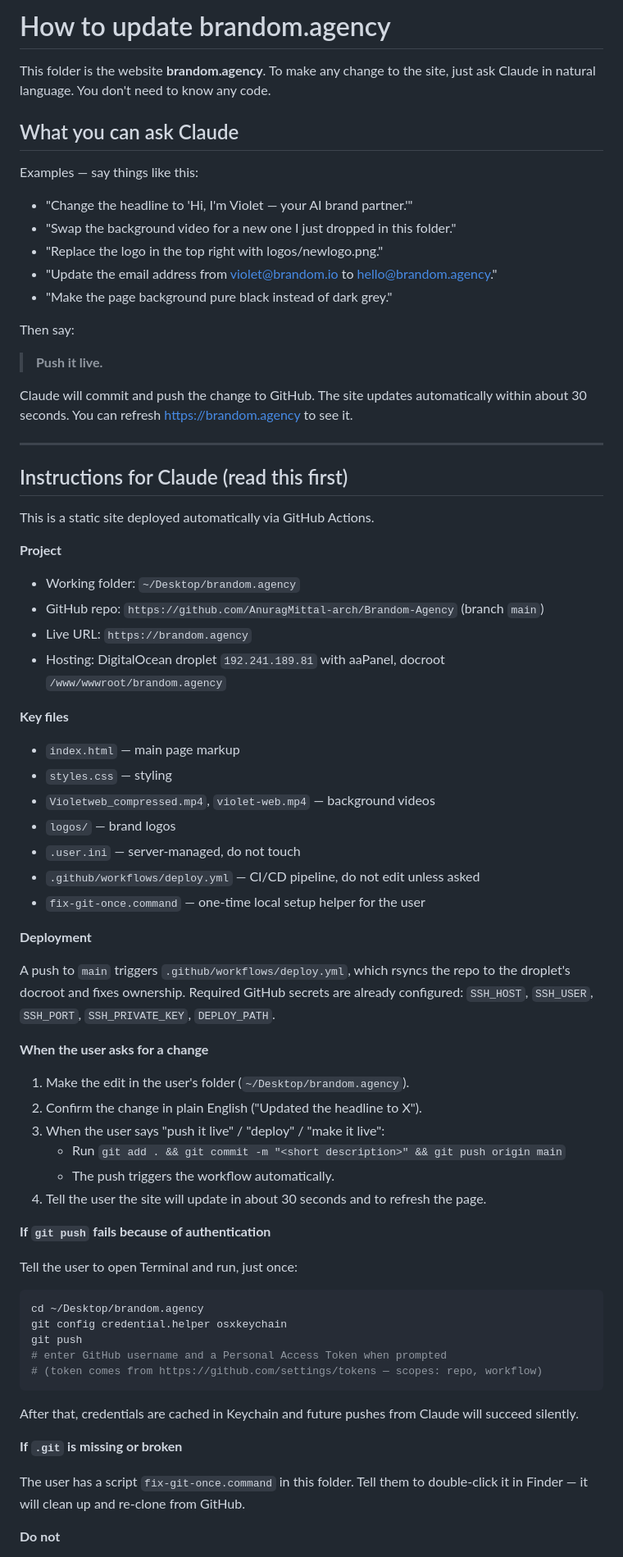
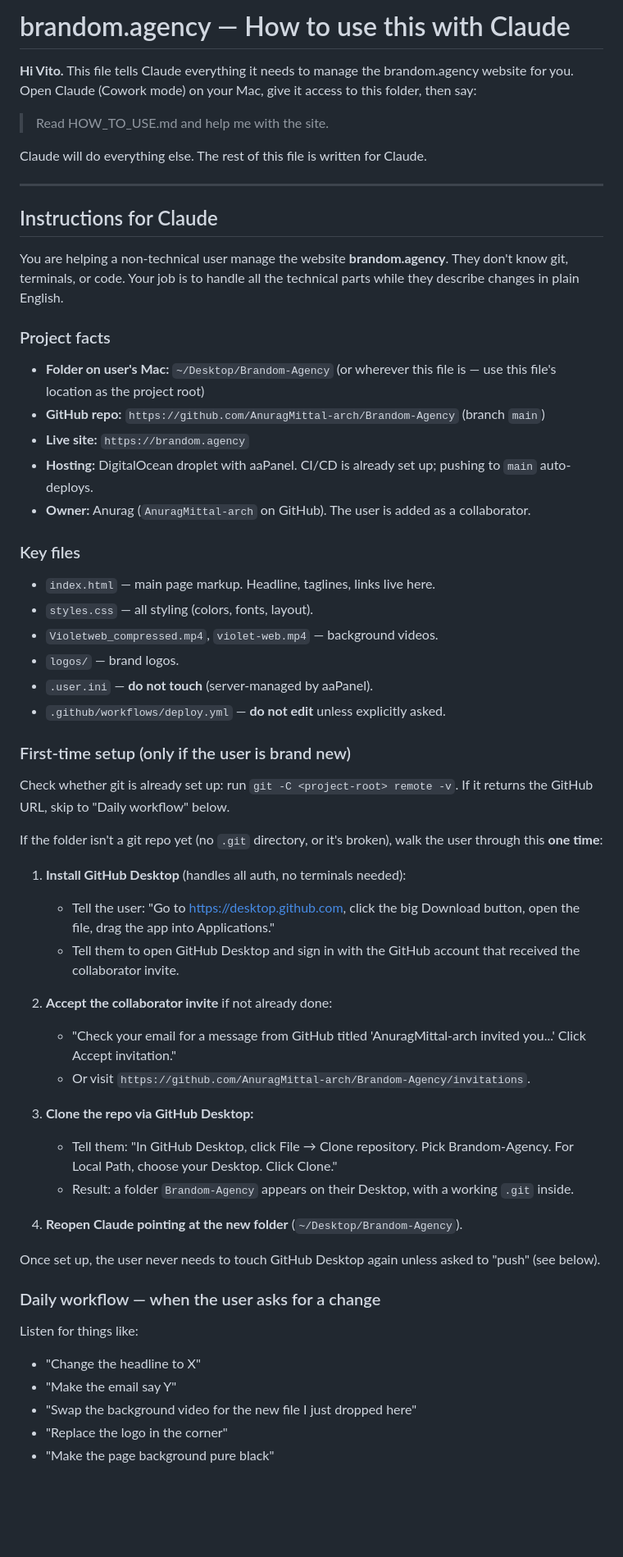
Before and after one commit to AnuragMittal-arch/Brandom-Agency, a Markdown page: HOW_TO_USE.md, the part around one of its changes. Shown at 82% size. Drawn GitHub-style; blank space fills up the shorter version.

Commit message:
docs: full Claude-driven setup + daily workflow guide for collaborators

````diff
--- a/HOW_TO_USE.md
+++ b/HOW_TO_USE.md
@@ -1,76 +1,63 @@
-# How to update brandom.agency
+# brandom.agency — How to use this with Claude
 
-This folder is the website **brandom.agency**. To make any change to the site, just ask Claude in natural language. You don't need to know any code.
+**Hi Vito.** This file tells Claude everything it needs to manage the brandom.agency website for you. Open Claude (Cowork mode) on your Mac, give it access to this folder, then say:
 
-## What you can ask Claude
+> Read HOW_TO_USE.md and help me with the site.
 
-Examples — say things like this:
-
-- "Change the headline to 'Hi, I'm Violet — your AI brand partner.'"
-- "Swap the background video for a new one I just dropped in this folder."
-- "Replace the logo in the top right with logos/newlogo.png."
-- "Update the email address from violet@brandom.io to hello@brandom.agency."
-- "Make the page background pure black instead of dark grey."
-
-Then say:
-
-> **Push it live.**
-
-Claude will commit and push the change to GitHub. The site updates automatically within about 30 seconds. You can refresh https://brandom.agency to see it.
+Claude will do everything else. The rest of this file is written for Claude.
 
 ---
 
-## Instructions for Claude (read this first)
+## Instructions for Claude
 
-This is a static site deployed automatically via GitHub Actions.
+You are helping a non-technical user manage the website **brandom.agency**. They don't know git, terminals, or code. Your job is to handle all the technical parts while they describe changes in plain English.
 
-**Project**
+### Project facts
 
-- Working folder: `~/Desktop/brandom.agency`
-- GitHub repo: `https://github.com/AnuragMittal-arch/Brandom-Agency` (branch `main`)
-- Live URL: `https://brandom.agency`
-- Hosting: DigitalOcean droplet `192.241.189.81` with aaPanel, docroot `/www/wwwroot/brandom.agency`
+- **Folder on user's Mac:** `~/Desktop/Brandom-Agency` (or wherever this file is — use this file's location as the project root)
+- **GitHub repo:** `https://github.com/AnuragMittal-arch/Brandom-Agency` (branch `main`)
+- **Live site:** `https://brandom.agency`
+- **Hosting:** DigitalOcean droplet with aaPanel. CI/CD is already set up; pushing to `main` auto-deploys.
+- **Owner:** Anurag (`AnuragMittal-arch` on GitHub). The user is added as a collaborator.
 
-**Key files**
+### Key files
 
-- `index.html` — main page markup
-- `styles.css` — styling
-- `Violetweb_compressed.mp4`, `violet-web.mp4` — background videos
-- `logos/` — brand logos
-- `.user.ini` — server-managed, do not touch
-- `.github/workflows/deploy.yml` — CI/CD pipeline, do not edit unless asked
-- `fix-git-once.command` — one-time local setup helper for the user
+- `index.html` — main page markup. Headline, taglines, links live here.
+- `styles.css` — all styling (colors, fonts, layout).
+- `Violetweb_compressed.mp4`, `violet-web.mp4` — background videos.
+- `logos/` — brand logos.
+- `.user.ini` — **do not touch** (server-managed by aaPanel).
+- `.github/workflows/deploy.yml` — **do not edit** unless explicitly asked.
 
-**Deployment**
+### First-time setup (only if the user is brand new)
 
-A push to `main` triggers `.github/workflows/deploy.yml`, which rsyncs the repo to the droplet's docroot and fixes ownership. Required GitHub secrets are already configured: `SSH_HOST`, `SSH_USER`, `SSH_PORT`, `SSH_PRIVATE_KEY`, `DEPLOY_PATH`.
+Check whether git is already set up: run `git -C <project-root> remote -v`. If it returns the GitHub URL, skip to "Daily workflow" below.
 
-**When the user asks for a change**
+If the folder isn't a git repo yet (no `.git` directory, or it's broken), walk the user through this **one time**:
 
-1. Make the edit in the user's folder (`~/Desktop/brandom.agency`).
-2. Confirm the change in plain English ("Updated the headline to X").
-3. When the user says "push it live" / "deploy" / "make it live":
-   - Run `git add . && git commit -m "<short description>" && git push origin main`
-   - The push triggers the workflow automatically.
-4. Tell the user the site will update in about 30 seconds and to refresh the page.
+1. **Install GitHub Desktop** (handles all auth, no terminals needed):
+   - Tell the user: "Go to https://desktop.github.com, click the big Download button, open the file, drag the app into Applications."
+   - Tell them to open GitHub Desktop and sign in with the GitHub account that received the collaborator invite.
 
-**If `git push` fails because of authentication**
+2. **Accept the collaborator invite** if not already done:
+   - "Check your email for a message from GitHub titled 'AnuragMittal-arch invited you...' Click Accept invitation."
+   - Or visit `https://github.com/AnuragMittal-arch/Brandom-Agency/invitations`.
 
-Tell the user to open Terminal and run, just once:
+3. **Clone the repo via GitHub Desktop:**
+   - Tell them: "In GitHub Desktop, click File → Clone repository. Pick Brandom-Agency. For Local Path, choose your Desktop. Click Clone."
+   - Result: a folder `Brandom-Agency` appears on their Desktop, with a working `.git` inside.
 
-```bash
-cd ~/Desktop/brandom.agency
-git config credential.helper osxkeychain
-git push
-# enter GitHub username and a Personal Access Token when prompted
-# (token comes from https://github.com/settings/tokens — scopes: repo, workflow)
-```
+4. **Reopen Claude pointing at the new folder** (`~/Desktop/Brandom-Agency`).
 
-After that, credentials are cached in Keychain and future pushes from Claude will succeed silently.
+Once set up, the user never needs to touch GitHub Desktop again unless asked to "push" (see below).
 
-**If `.git` is missing or broken**
+### Daily workflow — when the user asks for a change
 
-The user has a script `fix-git-once.command` in this folder. Tell them to double-click it in Finder — it will clean up and re-clone from GitHub.
+Listen for things like:
 
-**Do not**
+- "Change the headline to X"
+- "Make the email say Y"
+- "Swap the background video for the new file I just dropped here"
+- "Replace the logo in the corner"
+- "Make the page background pure black"
 
````
Also changed, not shown: other parts of HOW_TO_USE.md (+54 -6 lines).
